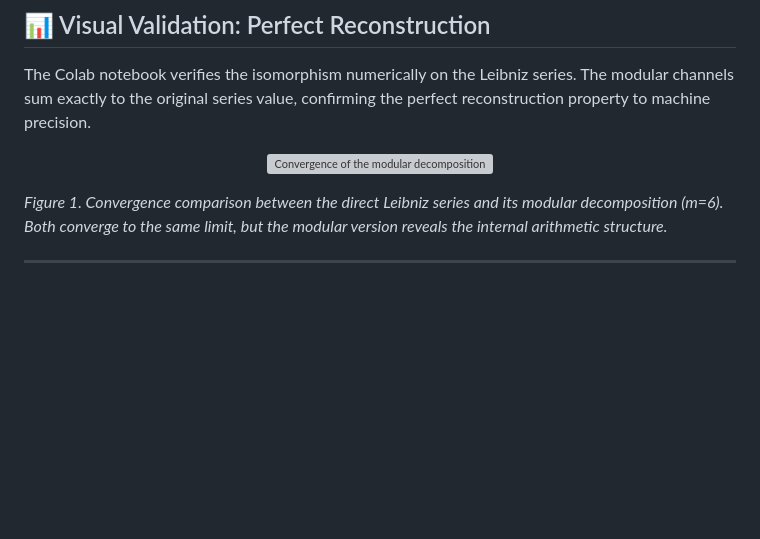
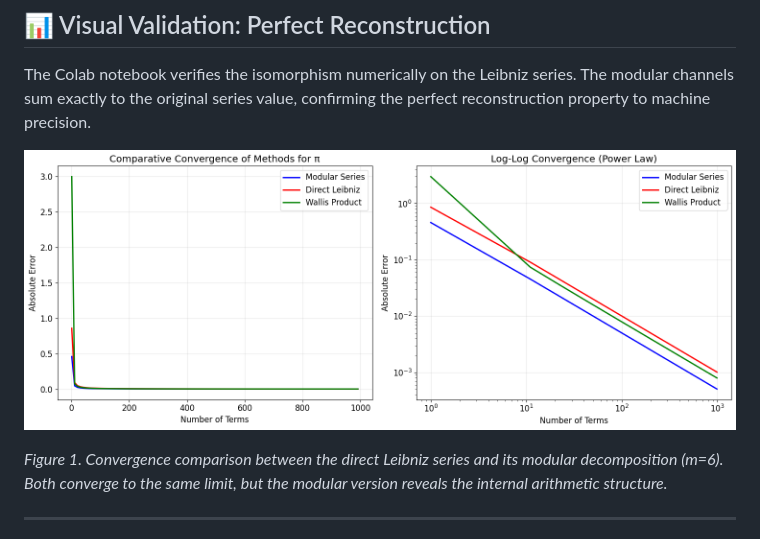
Before and after one commit to NachoPeinador/Espectro-Modular-Pi, a Markdown page: README_new.md, the part around the change. Rendered like a GitHub page; blank space fills up the shorter version; grey boxes are pictures that could not be loaded.

```diff
--- a/README_new.md
+++ b/README_new.md
@@ -81,7 +81,7 @@ For the special case $m=6$, the resonant channels ($r=1,5$) form a Hilbert space
 The Colab notebook verifies the isomorphism numerically on the Leibniz series. The modular channels sum exactly to the original series value, confirming the perfect reconstruction property to machine precision.
 
 <p align="center">
-<img src="Images/convergence_modular.png" alt="Convergence of the modular decomposition vs. direct Leibniz series" width="100%">
+<img src="Images/convergence.png" alt="Convergence of the modular decomposition vs. direct Leibniz series" width="100%">
 
 <em>Figure 1. Convergence comparison between the direct Leibniz series and its modular decomposition (m=6). Both converge to the same limit, but the modular version reveals the internal arithmetic structure.</em>
 </p>
```
